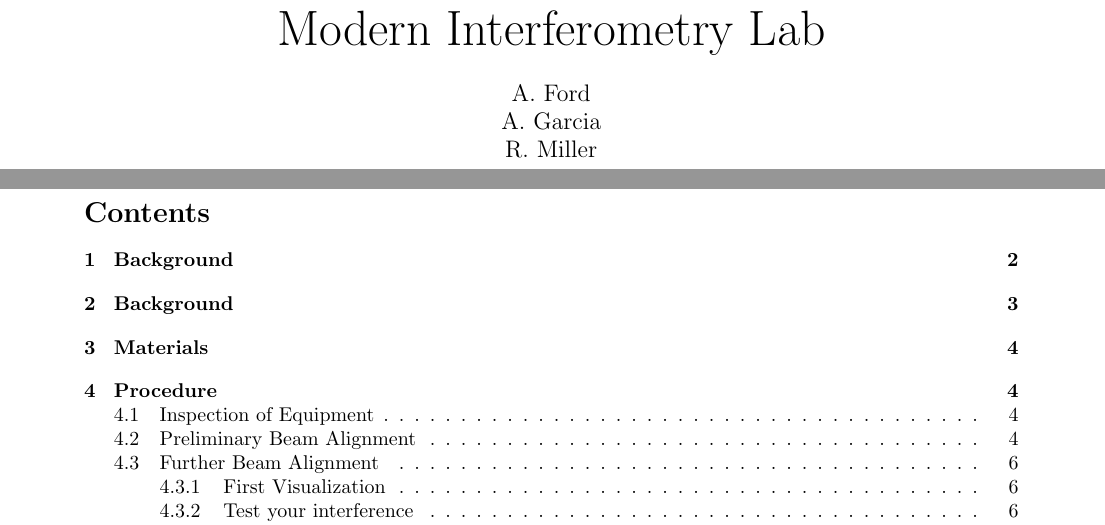
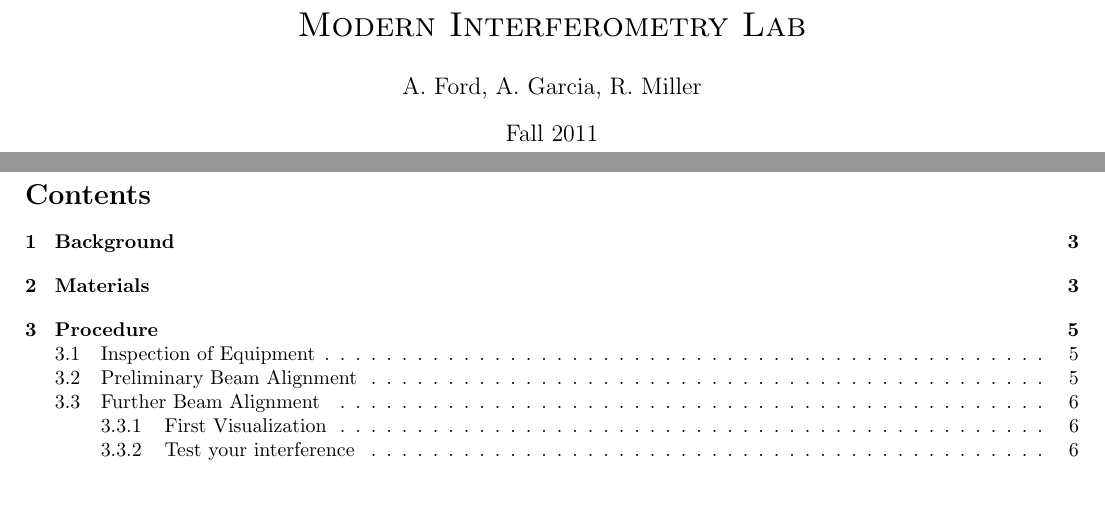
Before and after one commit to rmiller13/ADVPhysLab, a LaTeX document (LabManual.tex): two parts of pages 1 and 2 of 11 before the commit and two parts of pages 1 and 2 of 10 after it, joined at a grey line, cut so that both start at the same text, the shorter picture padded with empty space. Compiled offline with pdfLaTeX.

Commit message:
Random edits to main document

```diff
--- a/LabManual.tex
+++ b/LabManual.tex
@@ -6,6 +9,9 @@
 \graphicspath{{./images/}}
 
-\input{./lmtitle.tex}
+\title{\textsc{Modern Interferometry Lab}}
+\author{A. Ford, A. Garcia, R. Miller}
+\date{Fall 2011}
+\maketitle
 
 \onecolumn
 \tableofcontents
```
Also changed, not shown: LabManual.tex (18 more changed lines).
